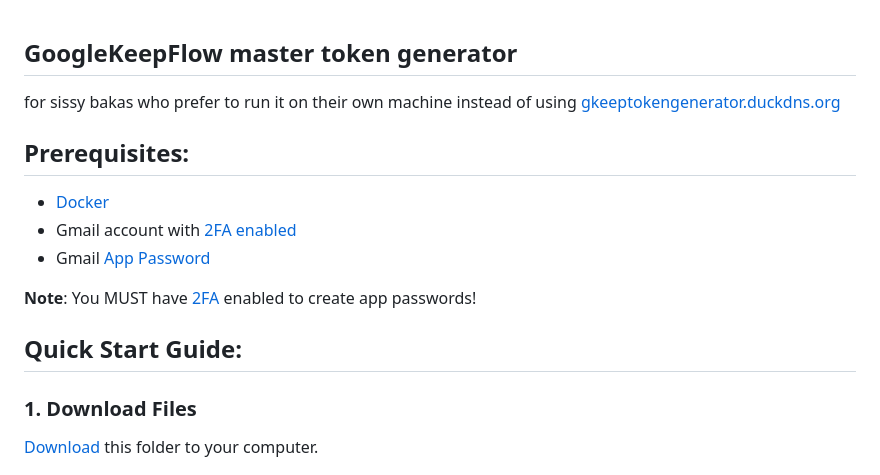
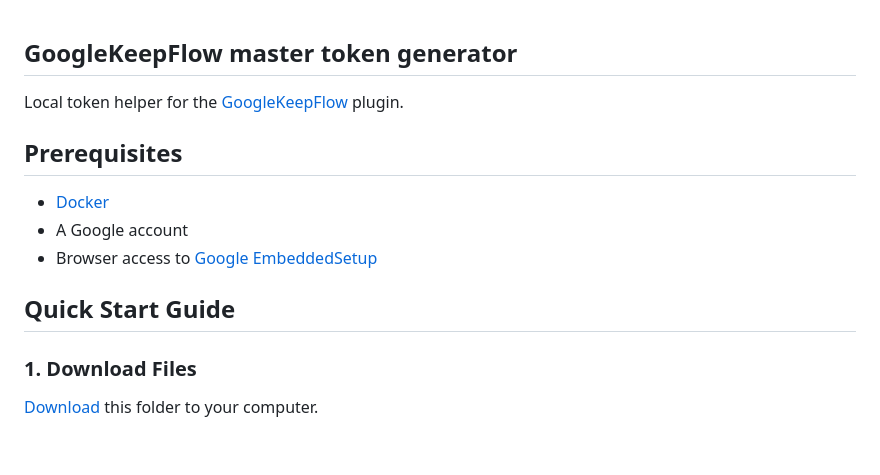
Before and after one commit to keekyslusus/GoogleKeepFlow, a Markdown page: token-server/README.md, the part around the change printed below. GitHub-like rendering; blank space fills up the shorter version.

```diff
--- a/token-server/README.md
+++ b/token-server/README.md
@@ -1,17 +1,14 @@
 ## GoogleKeepFlow master token generator
-for sissy bakas who prefer to run it on their own machine instead of using [gkeeptokengenerator.duckdns.org](https://gkeeptokengenerator.duckdns.org/)
 
+Local token helper for the [GoogleKeepFlow](https://github.com/keekyslusus/GoogleKeepFlow) plugin.
 
-## Prerequisites:
+## Prerequisites
 
 - [Docker](https://www.docker.com/get-started)
-- Gmail account with [2FA enabled](https://myaccount.google.com/signinoptions/twosv)
-- Gmail [App Password](https://myaccount.google.com/apppasswords)
+- A Google account
+- Browser access to [Google EmbeddedSetup](https://accounts.google.com/EmbeddedSetup)
 
-**Note**: You MUST have [2FA](https://myaccount.google.com/signinoptions/twosv) enabled to create app passwords!
-
-
-## Quick Start Guide:
+## Quick Start Guide
 
 ### 1. Download Files
 
```
Also changed, not shown: other parts of token-server/README.md (+35 -28 lines), README.md (+17 -8 lines), assets/1_embedded.png (added), assets/2_token.png (added), 8 other files.
